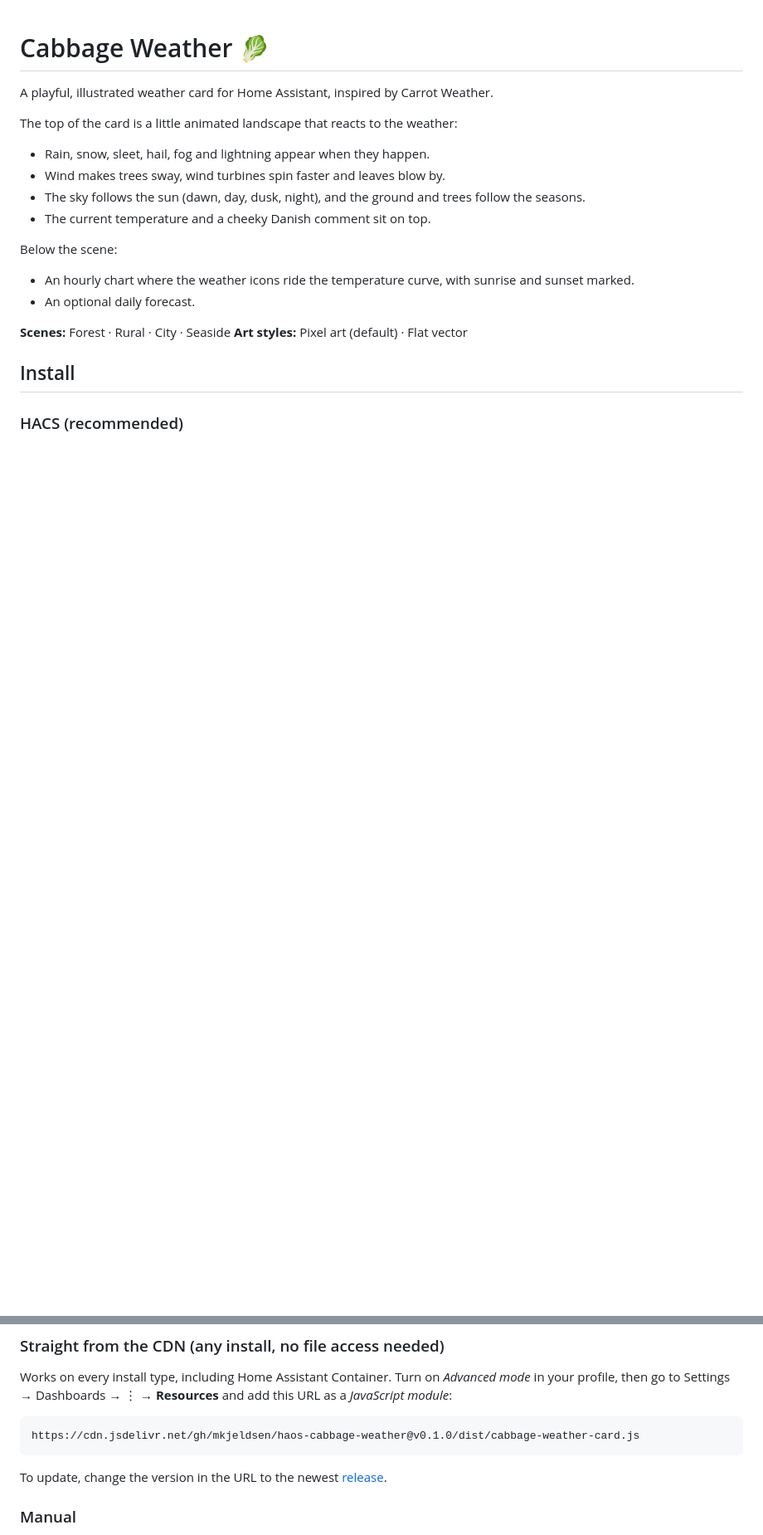
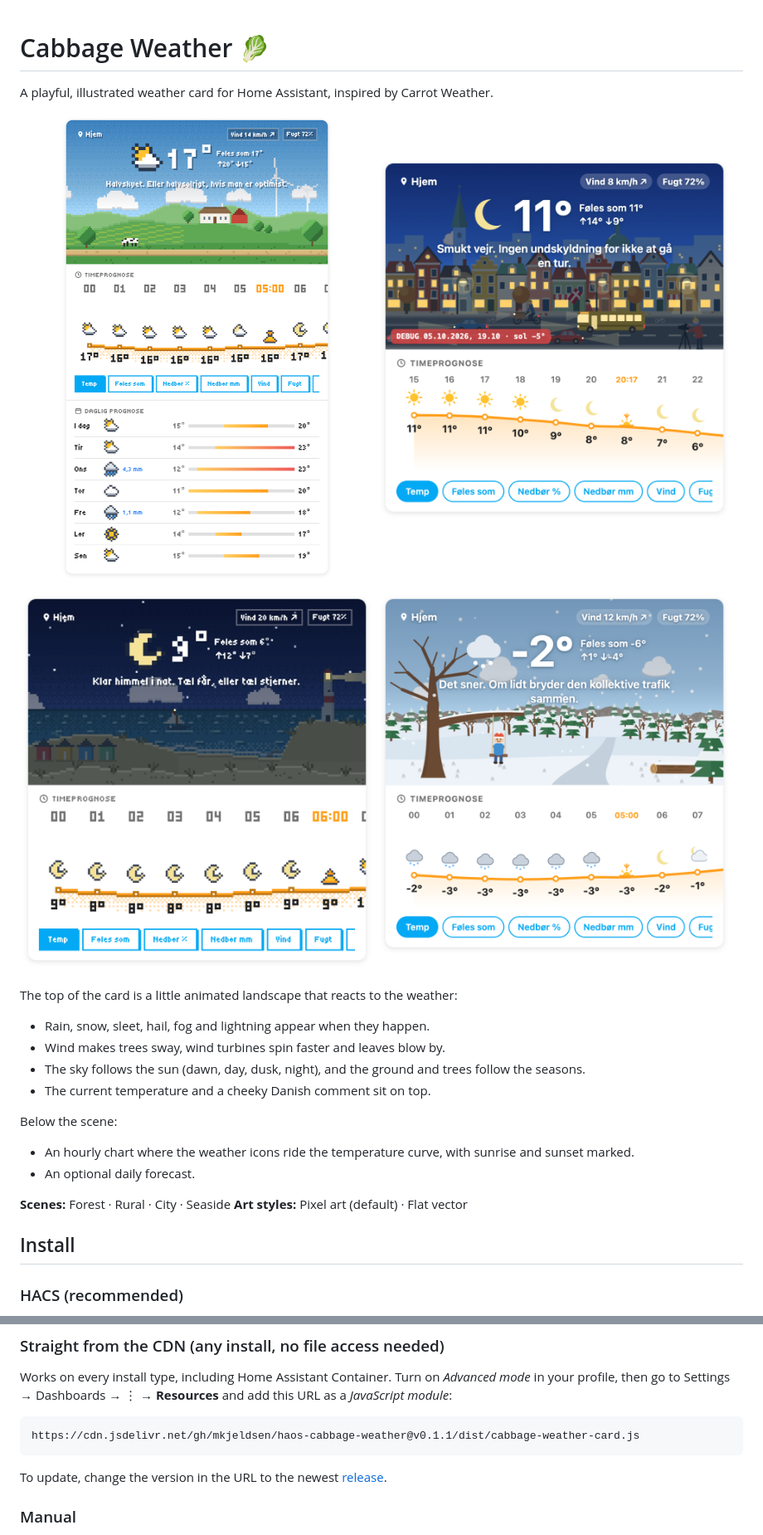
Before and after one commit to mkjeldsen/haos-cabbage-weather, a Markdown page: README.md, 2 parts joined by grey strips. Shown at 83% size. GitHub-like rendering; pictures changed too: docs/flat-city.png (added), docs/flat-forest-snow.png (added), docs/pixel-rural.png (added); blank space fills up the shorter version.

````diff
--- a/README.md
+++ b/README.md
@@ -1,6 +1,15 @@
 # Cabbage Weather 🥬
 
 A playful, illustrated weather card for Home Assistant, inspired by Carrot Weather.
+
+<p>
+  <img src="docs/pixel-rural.png" width="49%" alt="Pixel art, rural scene on a partly cloudy summer day, with hourly and daily forecast">
+  <img src="docs/flat-city.png" width="49%" alt="Flat vector, Copenhagen street at blue hour with a photographer">
+</p>
+<p>
+  <img src="docs/pixel-seaside-night.png" width="49%" alt="Pixel art, seaside at night with the lighthouse beam">
+  <img src="docs/flat-forest-snow.png" width="49%" alt="Flat vector, snowy forest with a kid on the swing">
+</p>
 
 The top of the card is a little animated landscape that reacts to the weather:
 
@@ -30,7 +39,7 @@ Works on every install type, including Home Assistant Container. Turn on *Advanc
 Settings → Dashboards → ⋮ → **Resources** and add this URL as a *JavaScript module*:
 
 ```
-https://cdn.jsdelivr.net/gh/mkjeldsen/haos-cabbage-weather@v0.1.0/dist/cabbage-weather-card.js
+https://cdn.jsdelivr.net/gh/mkjeldsen/haos-cabbage-weather@v0.1.1/dist/cabbage-weather-card.js
 ```
 
 To update, change the version in the URL to the newest [release](https://github.com/mkjeldsen/haos-cabbage-weather/releases).
````
Also changed, not shown: 7 other files.
